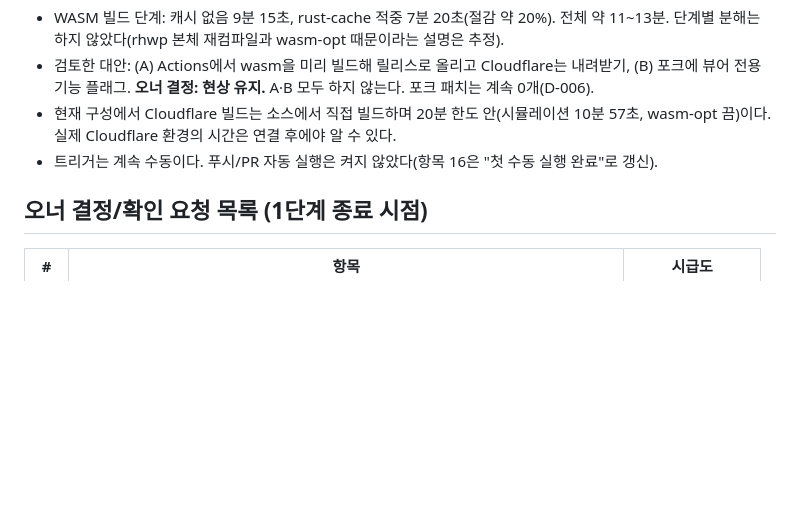
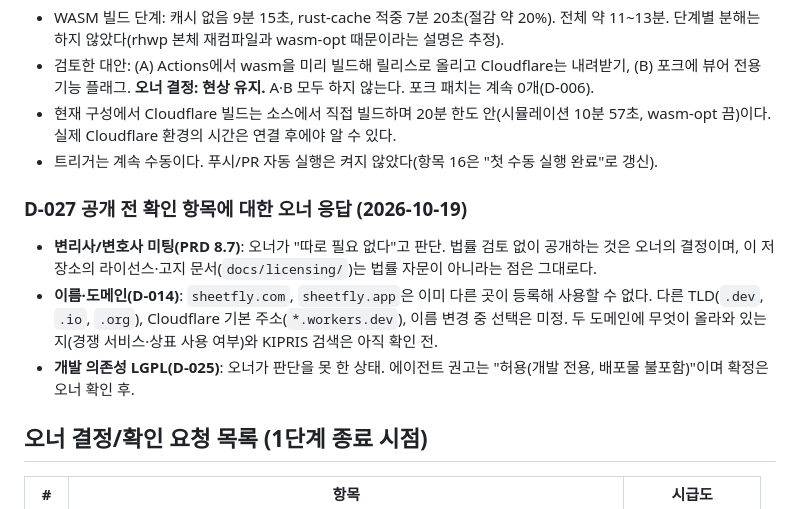
Before and after one commit to ddommummi/sheetfly, a Markdown page: docs/decisions.md, the part around the change. Rendered like a GitHub page; blank space fills up the shorter version.

Commit message:
결정 기록 D-027: 변리사 미팅 불필요, sheetfly.com/.app 사용 불가, LGPL 판단 보류
Co-Authored-By: Claude Sonnet 5.5 <noreply@anthropic.com>
Claude-Session: https://claude.ai/code/session_01MqcQqFnzT1aHEBLqB23f7H

```diff
--- a/docs/decisions.md
+++ b/docs/decisions.md
@@ -166,6 +166,11 @@
 - 현재 구성에서 Cloudflare 빌드는 소스에서 직접 빌드하며 20분 한도 안(시뮬레이션 10분 57초, wasm-opt 끔)이다. 실제 Cloudflare 환경의 시간은 연결 후에야 알 수 있다.
 - 트리거는 계속 수동이다. 푸시/PR 자동 실행은 켜지 않았다(항목 16은 "첫 수동 실행 완료"로 갱신).
 
+### D-027 공개 전 확인 항목에 대한 오너 응답 (2026-10-19)
+- **변리사/변호사 미팅(PRD 8.7)**: 오너가 "따로 필요 없다"고 판단. 법률 검토 없이 공개하는 것은 오너의 결정이며, 이 저장소의 라이선스·고지 문서(`docs/licensing/`)는 법률 자문이 아니라는 점은 그대로다.
+- **이름·도메인(D-014)**: `sheetfly.com`, `sheetfly.app`은 이미 다른 곳이 등록해 사용할 수 없다. 다른 TLD(`.dev`, `.io`, `.org`), Cloudflare 기본 주소(`*.workers.dev`), 이름 변경 중 선택은 미정. 두 도메인에 무엇이 올라와 있는지(경쟁 서비스·상표 사용 여부)와 KIPRIS 검색은 아직 확인 전.
+- **개발 의존성 LGPL(D-025)**: 오너가 판단을 못 한 상태. 에이전트 권고는 "허용(개발 전용, 배포물 불포함)"이며 확정은 오너 확인 후.
+
 ## 오너 결정/확인 요청 목록 (1단계 종료 시점)
 
 | # | 항목 | 시급도 |
```
